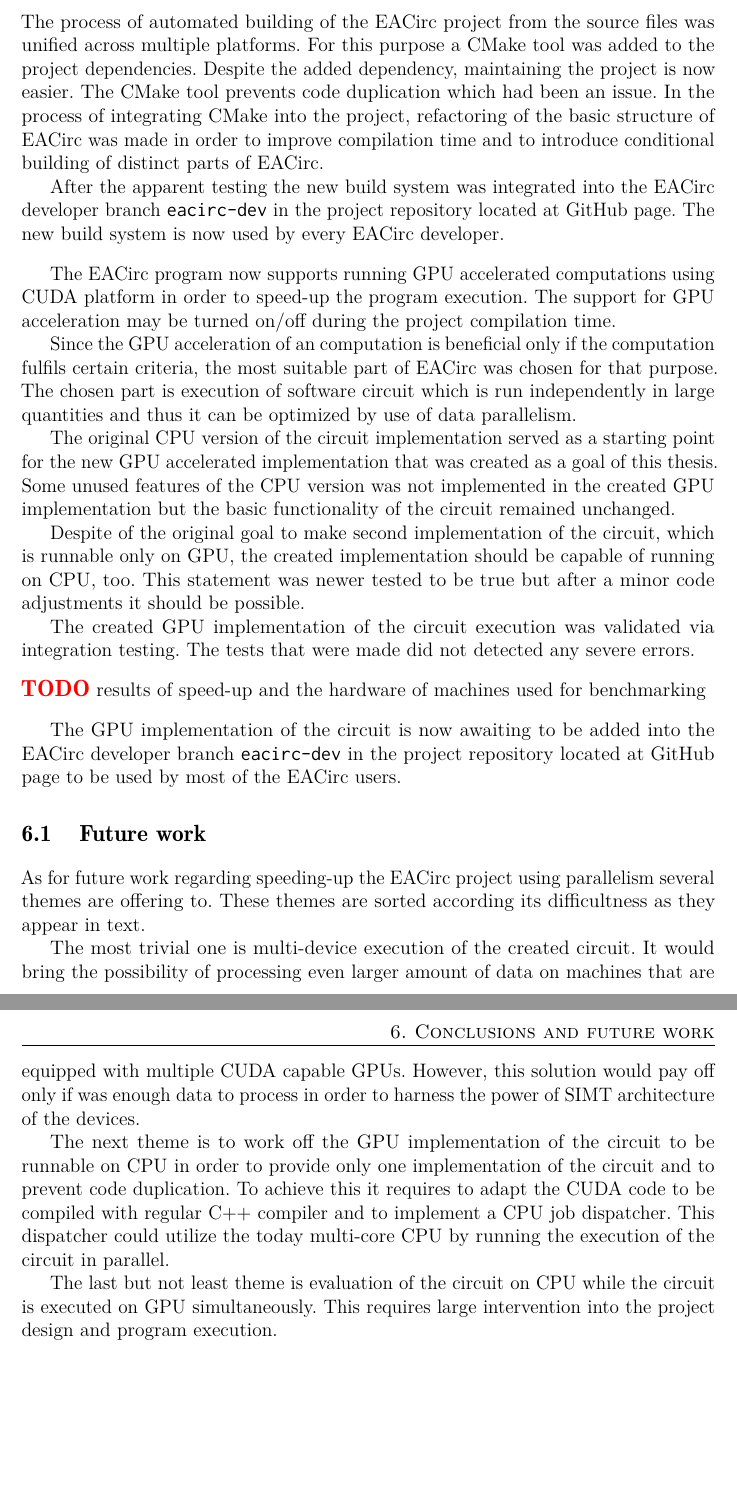
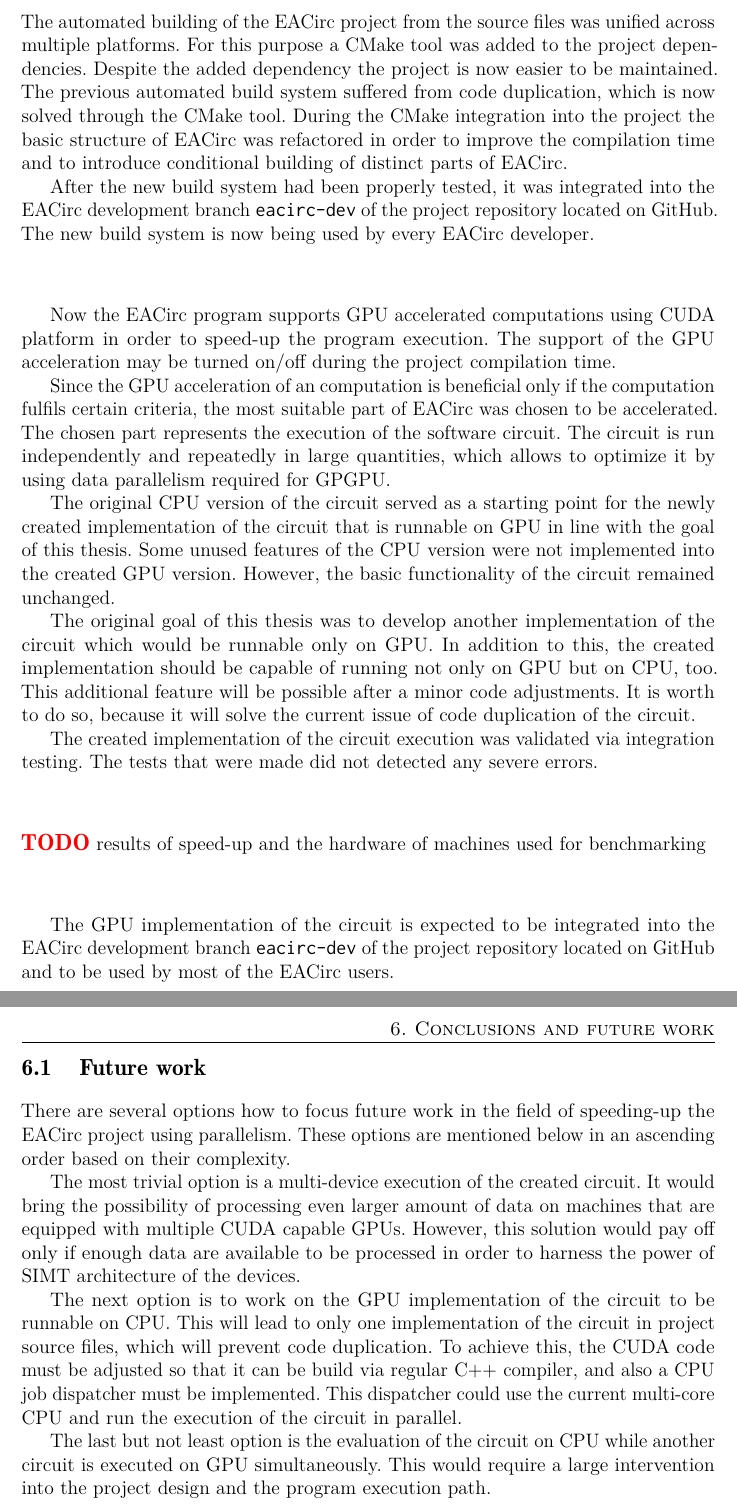
Before and after one commit to xtracko/bachelor-thesis, a LaTeX thesis (thesis.tex): two parts of pages 30 and 31 of 33, joined at a grey line, cut so that both start at the same text, the shorter picture padded with empty space. The pictures show the PDF file thesis.pdf that the author committed with the source.

Commit message:
Conclusion corrected

```diff
--- a/thesis.tex
+++ b/thesis.tex
@@ -561,17 +561,17 @@
 
 \chapter{Conclusions and future work}
 
-The process of automated building of the EACirc project from the source files was unified across multiple platforms. For this purpose a CMake tool was added to the project dependencies. Despite the added dependency, maintaining the project is now easier. The CMake tool prevents code duplication which had been an issue. In the process of integrating CMake into the project, refactoring of the basic structure of EACirc was made in order to improve compilation time and to introduce conditional building of distinct parts of EACirc.
+The automated building of the EACirc project from the source files was unified across multiple platforms. For this purpose a CMake tool was added to the project dependencies. Despite the added dependency the project is now easier to be maintained. The previous automated build system suffered from code duplication, which is now solved through the CMake tool. During the CMake integration into the project the basic structure of EACirc was refactored in order to improve the compilation time and to introduce conditional building of distinct parts of EACirc.
 
-After the apparent testing the new build system was integrated into the EACirc developer branch \texttt{eacirc-dev} in the project repository located at GitHub page. The new build system is now used by every EACirc developer.
+After the new build system had been properly tested, it was integrated into the EACirc development branch \texttt{eacirc-dev} of the project repository located on GitHub. The new build system is now being used by every EACirc developer.
 
 \bigskip
 
-The EACirc program now supports running GPU accelerated computations using CUDA platform in order to speed-up the program execution. The support for GPU acceleration may be turned on/off during the project compilation time.
+Now the EACirc program supports GPU accelerated computations using CUDA platform in order to speed-up the program execution. The support of the GPU acceleration may be turned on/off during the project compilation time.
 
-Since the GPU acceleration of an computation is beneficial only if the computation fulfils certain criteria, the most suitable part of EACirc was chosen for that purpose. The chosen part is execution of software circuit which is run independently in large quantities and thus it can be optimized by use of data parallelism.
+Since the GPU acceleration of an computation is beneficial only if the computation fulfils certain criteria, the most suitable part of EACirc was chosen to be accelerated. The chosen part represents the execution of the software circuit. The circuit is run independently and repeatedly in large quantities, which allows to optimize it by using data parallelism required for GPGPU.
 
-The original CPU version of the circuit implementation served as a starting point for the new GPU accelerated implementation that was created as a goal of this thesis. Some unused features of the CPU version was not implemented in the created GPU implementation but the basic functionality of the circuit remained unchanged.
+The original CPU version of the circuit served as a starting point for the newly created implementation of the circuit that is runnable on GPU in line with the goal of this thesis. Some unused features of the CPU version were not implemented into the created GPU version. However, the basic functionality of the circuit remained unchanged.
 
-Despite of the original goal to make second implementation of the circuit, which is runnable only on GPU, the created implementation should be capable of running on CPU, too. This statement was newer tested to be true but after a minor code adjustments it should be possible.
+The original goal of this thesis was to develop another implementation of the circuit which would be runnable only on GPU. In addition to this, the created implementation should be capable of running not only on GPU but on CPU, too. This additional feature will be possible after a minor code adjustments. It is worth to do so, because it will solve the current issue of code duplication of the circuit.
 
@@ -581,17 +581,17 @@
 \todo{results of speed-up and the hardware of machines used for benchmarking}
 \bigskip
 
-The GPU implementation of the circuit is now awaiting to be added into the EACirc developer branch \texttt{eacirc-dev} in the project repository located at GitHub page to be used by most of the EACirc users.
+The GPU implementation of the circuit is expected to be integrated into the EACirc development branch \texttt{eacirc-dev} of the project repository located on GitHub and to be used by most of the EACirc users.
 
 \section{Future work}
 
-As for future work regarding speeding-up the EACirc project using parallelism several themes are offering to. These themes are sorted according its difficultness as they appear in text.
+There are several options how to focus future work in the field of speeding-up the EACirc project using parallelism. These options are mentioned below in an ascending order based on their complexity.
 
-The most trivial one is multi-device execution of the created circuit. It would bring the possibility of processing even larger amount of data on machines that are equipped with multiple CUDA capable GPUs. However, this solution would pay off only if was enough data to process in order to harness the power of SIMT architecture of the devices.
+The most trivial option is a multi-device execution of the created circuit. It would bring the possibility of processing even larger amount of data on machines that are equipped with multiple CUDA capable GPUs. However, this solution would pay off only if enough data are available to be processed in order to harness the power of SIMT architecture of the devices.
 
-The next theme is to work off the GPU implementation of the circuit to be runnable on CPU in order to provide only one implementation of the circuit and to prevent code duplication. To achieve this it requires to adapt the CUDA code to be compiled with regular C++ compiler and to implement a CPU job dispatcher. This dispatcher could utilize the today multi-core CPU by running the execution of the circuit in parallel.
+The next option is to work on the GPU implementation of the circuit to be runnable on CPU. This will lead to only one implementation of the circuit in project source files, which will prevent code duplication. To achieve this, the CUDA code must be adjusted so that it can be build via regular C++ compiler, and also a CPU job dispatcher must be implemented. This dispatcher could use the current multi-core CPU and run the execution of the circuit in parallel.
 
-The last but not least theme is evaluation of the circuit on CPU while the circuit is executed on GPU simultaneously. This requires large intervention into the project design and program execution.
+The last but not least option is the evaluation of the circuit on CPU while another circuit is executed on GPU simultaneously. This would require a large intervention into the project design and the program execution path.
 
 
 
```
Also changed, not shown: thesis.pdf, thesis.tex (20 more changed lines).
